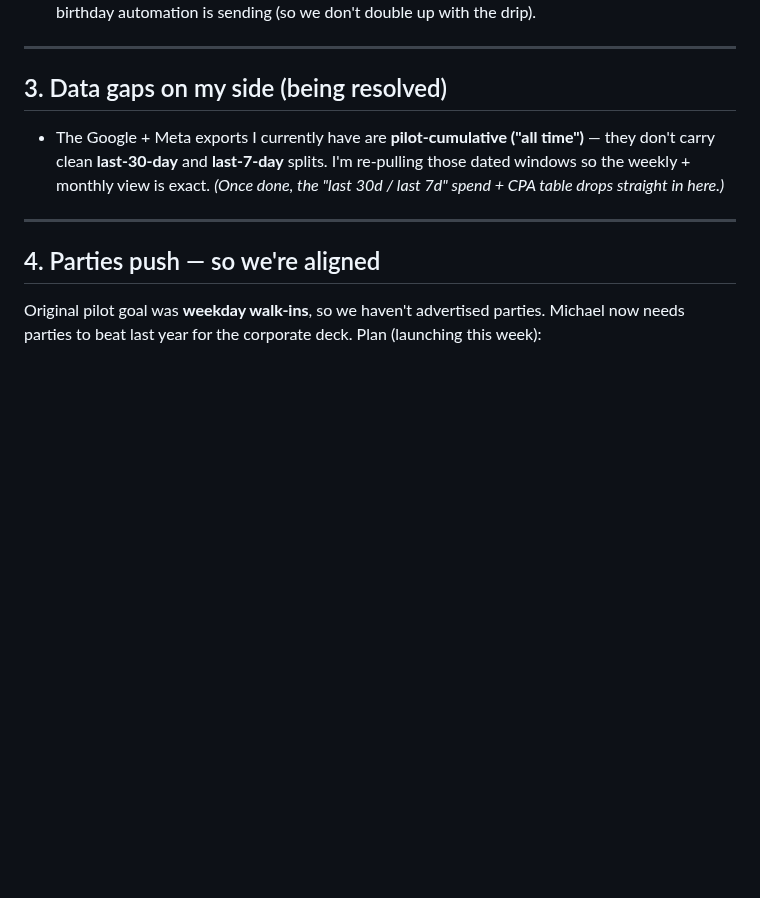
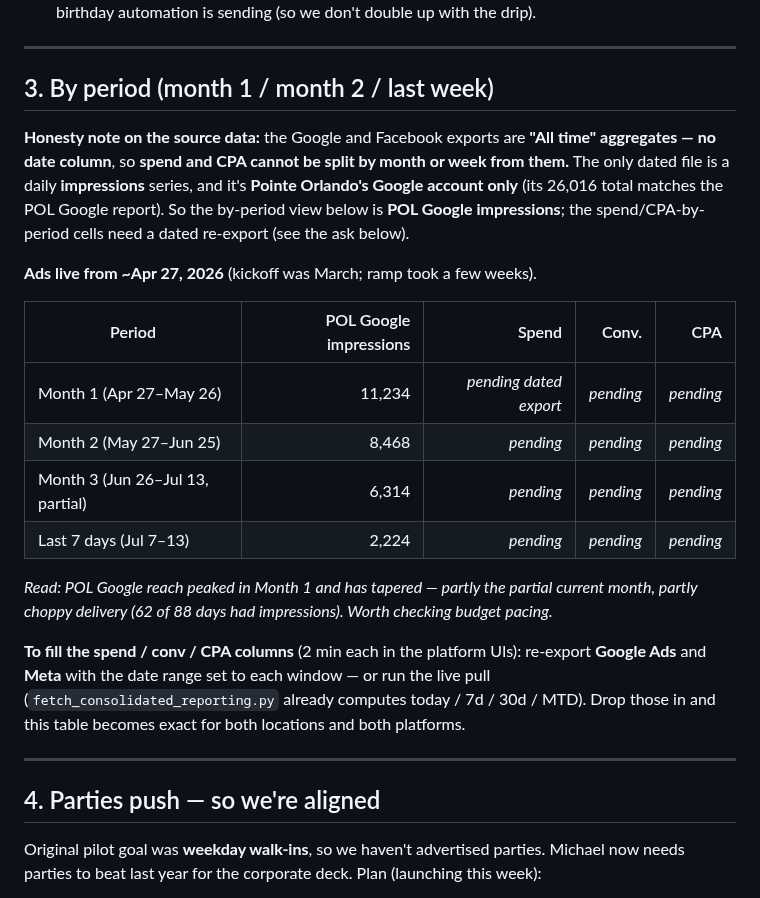
Before and after one commit to wilba-audit/wilba-audit, a Markdown page: outputs/monkey-joes/WILLIAM-REPORT-2026-07-14.md, the part around the change. Rendered like a GitHub page; blank space fills up the shorter version.

Commit message:
MJ: add by-period section to William report (POL Google impressions by month/week)
Co-Authored-By: Claude Opus 4.8 <noreply@anthropic.com>
Claude-Session: https://claude.ai/code/session_01SP2b9inZXbgUaDyAD8u2ee

```diff
--- a/outputs/monkey-joes/WILLIAM-REPORT-2026-07-14.md
+++ b/outputs/monkey-joes/WILLIAM-REPORT-2026-07-14.md
@@ -59,12 +59,30 @@ The ad numbers above are only half the funnel. The number Michael needs for corp
 
 ---
 
-## 3. Data gaps on my side (being resolved)
+## 3. By period (month 1 / month 2 / last week)
 
-- The Google + Meta exports I currently have are **pilot-cumulative ("all time")** — they don't
-  carry clean **last-30-day** and **last-7-day** splits. I'm re-pulling those dated windows so the
-  weekly + monthly view is exact. *(Once done, the "last 30d / last 7d" spend + CPA table drops
-  straight in here.)*
+**Honesty note on the source data:** the Google and Facebook exports are **"All time" aggregates —
+no date column**, so **spend and CPA cannot be split by month or week from them.** The only dated
+file is a daily **impressions** series, and it's **Pointe Orlando's Google account only**
+(its 26,016 total matches the POL Google report). So the by-period view below is **POL Google
+impressions**; the spend/CPA-by-period cells need a dated re-export (see the ask below).
+
+**Ads live from ~Apr 27, 2026** (kickoff was March; ramp took a few weeks).
+
+| Period | POL Google impressions | Spend | Conv. | CPA |
+|---|---:|---:|---:|---:|
+| Month 1 (Apr 27–May 26) | 11,234 | _pending dated export_ | _pending_ | _pending_ |
+| Month 2 (May 27–Jun 25) | 8,468 | _pending_ | _pending_ | _pending_ |
+| Month 3 (Jun 26–Jul 13, partial) | 6,314 | _pending_ | _pending_ | _pending_ |
+| Last 7 days (Jul 7–13) | 2,224 | _pending_ | _pending_ | _pending_ |
+
+*Read: POL Google reach peaked in Month 1 and has tapered — partly the partial current month, partly
+choppy delivery (62 of 88 days had impressions). Worth checking budget pacing.*
+
+**To fill the spend / conv / CPA columns** (2 min each in the platform UIs): re-export **Google Ads**
+and **Meta** with the date range set to each window — or run the live pull
+(`fetch_consolidated_reporting.py` already computes today / 7d / 30d / MTD). Drop those in and this
+table becomes exact for both locations and both platforms.
 
 ---
 
```
